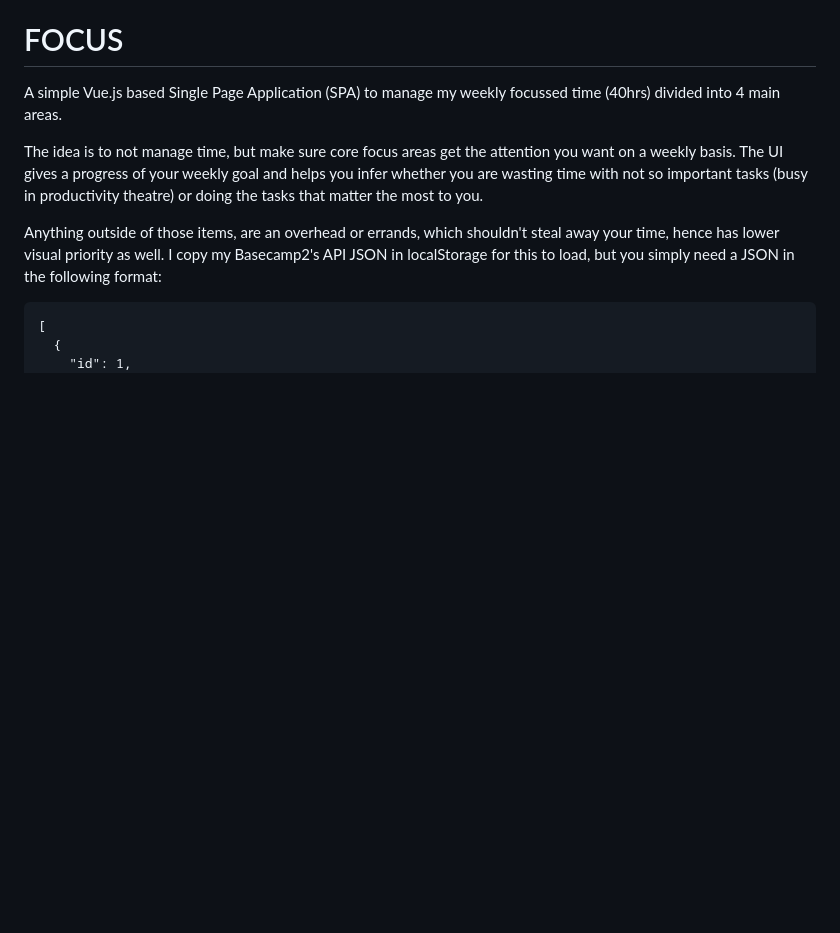
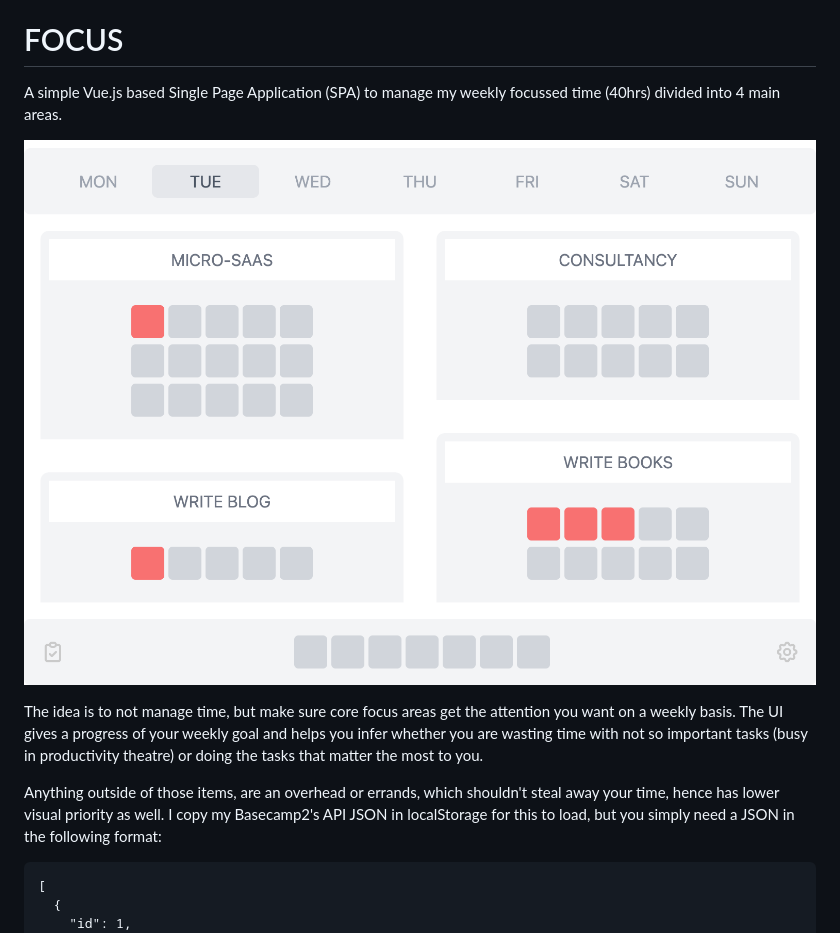
Before and after one commit to ashfame/focus-app, a Markdown page: readme.md, the part around the change. Rendered like a GitHub page; pictures changed too: focus-app-ui.png (added); blank space fills up the shorter version.

Commit message:
add license and screenshot

```diff
--- a/readme.md
+++ b/readme.md
@@ -2,6 +2,8 @@ FOCUS
 =====
 
 A simple Vue.js based Single Page Application (SPA) to manage my weekly focussed time (40hrs) divided into 4 main areas.
+
+![app ui](./focus-app-ui.png)
 
 The idea is to not manage time, but make sure core focus areas get the attention you want on a weekly basis. The UI gives a progress of your weekly goal and helps you infer whether you are wasting time with not so important tasks (busy in productivity theatre) or doing the tasks that matter the most to you.
 
```
Also changed, not shown: 1 other file.
